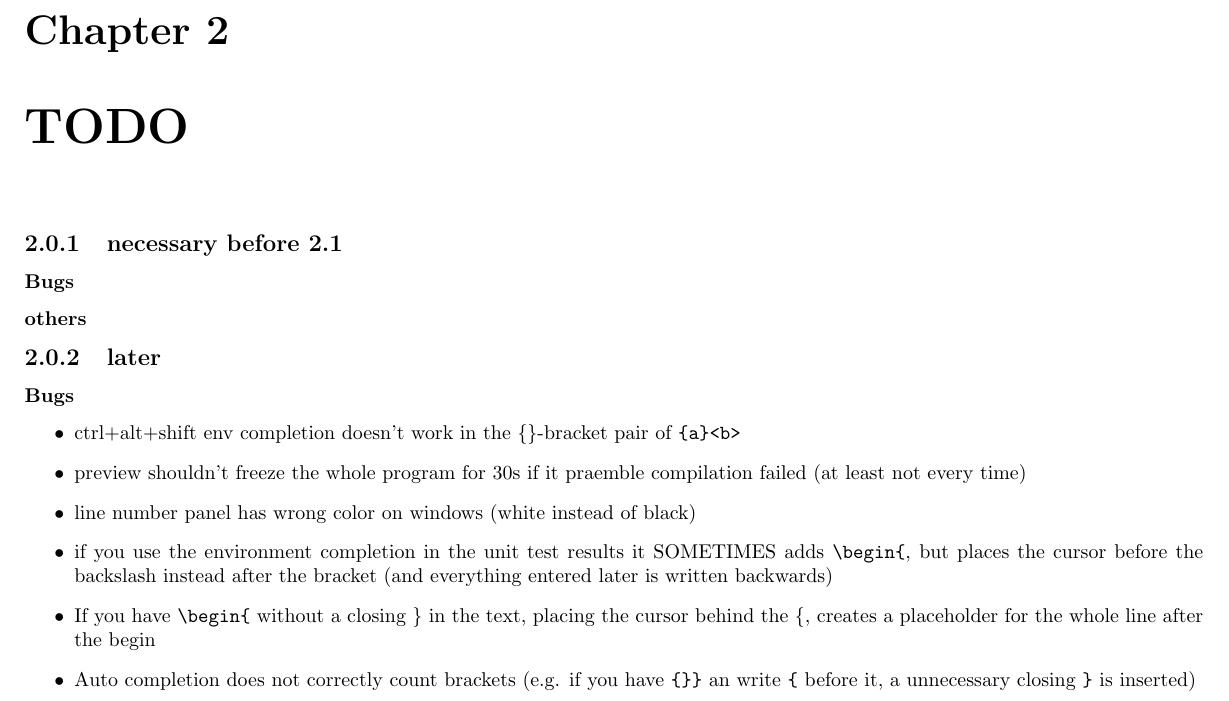
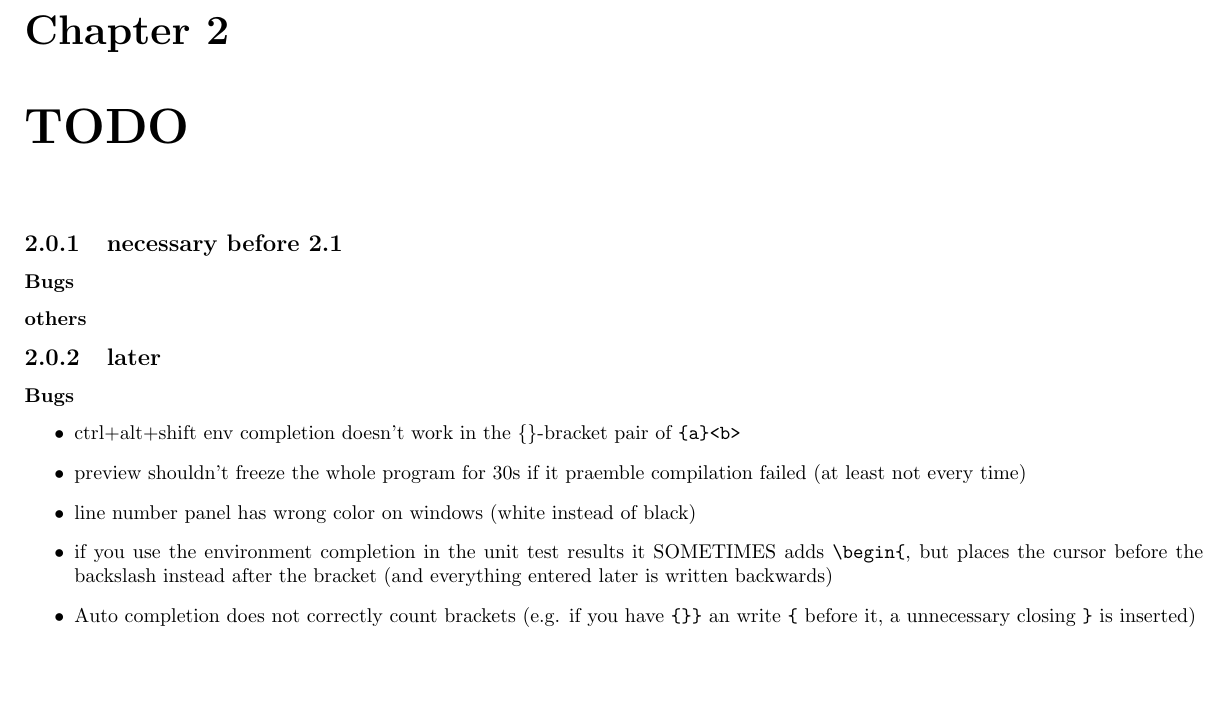
Before and after one commit to texstudio-org/texstudio-meta, a LaTeX thesis (development.tex): part of page 3 of 9, cut so that both start at the same text, the shorter picture padded with empty space. Compiled offline with pdfLaTeX.

Commit message:
don't generate mirror curosr in env on cursor hover if env name misse closing brace
git-svn-id: svn://svn.code.sf.net/p/texstudio/code/trunk@1666 92cce386-e96d-4106-809f-596c673a3fd8

```diff
--- a/development.tex
+++ b/development.tex
@@ -80,7 +80,6 @@ QPalette::ToolTipText & 4.4 & QPalette::Text
 \item preview shouldn't freeze the whole program for 30s if it praemble compilation failed (at least not every time)
 \item line number panel has wrong color on windows (white instead of black)
 \item if you use the environment completion in the unit test results it SOMETIMES adds \verb+\begin{+, but places the cursor before the backslash instead after the bracket (and everything entered later is written backwards)
-\item If you have \verb+\begin{+ without a closing \} in the text, placing the cursor behind the \{, creates a placeholder for the whole line after the begin
 \item  Auto completion does not correctly count brackets (e.g. if you have \verb+{}}+ an write \verb+{+ before it, a unnecessary closing \verb+}+ is inserted)
 \item codesnippt mit placeholder einfügen und rückgängig machen plaziert cursor an falscher column position => schreiben zerstört rückgängig (see failing, commented tests in codesnippet\_t)
 \item  env highlighting doesn't work if there are points in the env. name (e.g. \verb+\begin{a..s}+)
```
